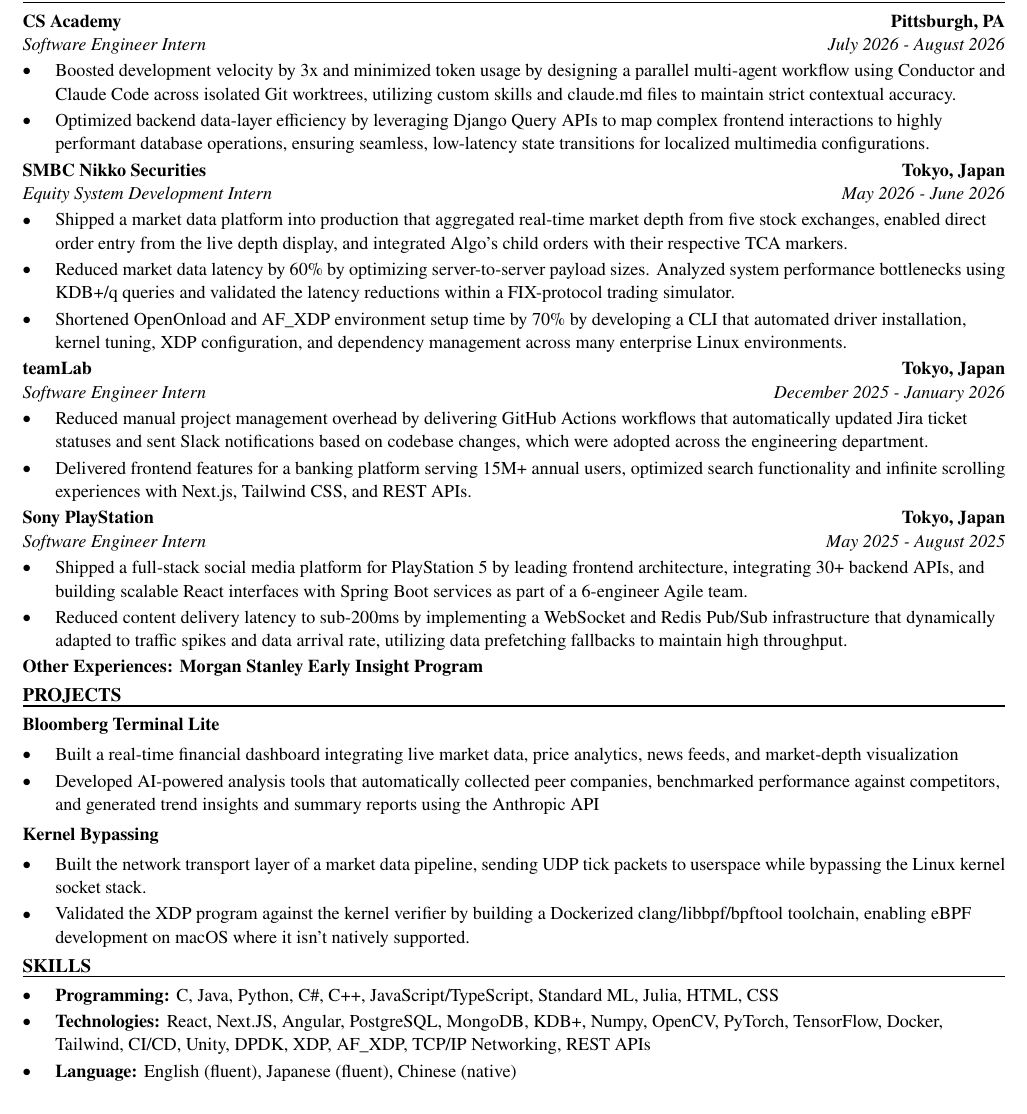
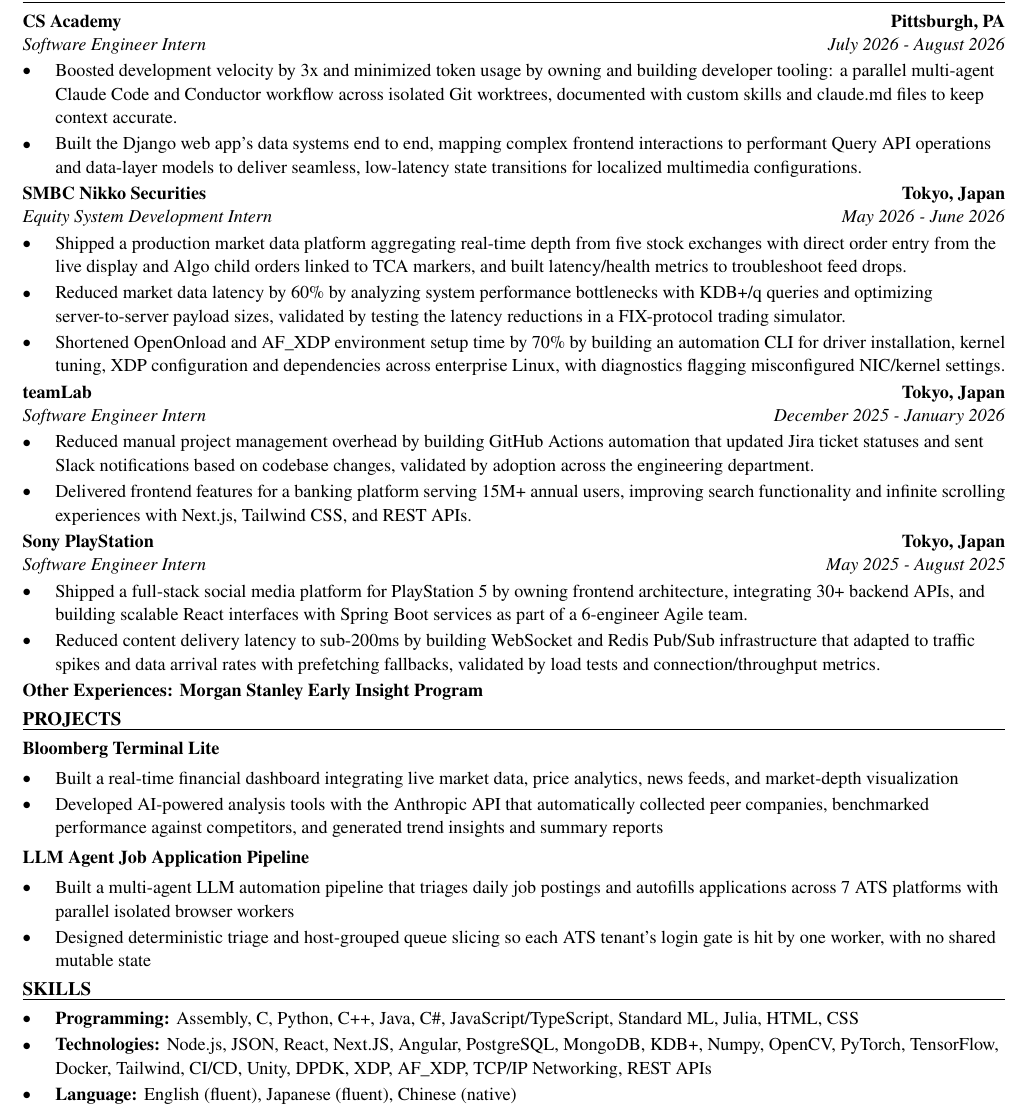
Before and after one commit to xinyichan04/resume, a LaTeX CV (resume.tex, which reads skills.tex): part of the page, cut so that both start at the same text. Compiled offline with pdfLaTeX.

Commit message:
Tailor for Panthalassa: Summer 2027 Engineering Internship (ATS score 31.6 -> 100.0)

```diff
--- a/resume.tex
+++ b/resume.tex
@@ -52,27 +52,27 @@
 \section*{WORK EXPERIENCE}
 \entry{CS Academy}{Pittsburgh, PA}{Software Engineer Intern}{July 2026 - August 2026}
 \begin{itemize}
-  \item Boosted development velocity by 3x and minimized token usage by designing a parallel multi-agent workflow using Conductor and Claude Code across isolated Git worktrees, utilizing custom skills and claude.md files to maintain strict contextual accuracy.
-  \item Optimized backend data-layer efficiency by leveraging Django Query APIs to map complex frontend interactions to highly performant database operations, ensuring seamless, low-latency state transitions for localized multimedia configurations.
+  \item Boosted development velocity by 3x and minimized token usage by owning and building developer tooling: a parallel multi-agent Claude Code and Conductor workflow across isolated Git worktrees, documented with custom skills and claude.md files to keep context accurate.
+  \item Built the Django web app's data systems end to end, mapping complex frontend interactions to performant Query API operations and data-layer models to deliver seamless, low-latency state transitions for localized multimedia configurations.
 \end{itemize}
 
 \entry{SMBC Nikko Securities}{Tokyo, Japan}{Equity System Development Intern}{May 2026 - June 2026}
 \begin{itemize}
-  \item Shipped a market data platform into production that aggregated real-time market depth from five stock exchanges, enabled direct order entry from the live depth display, and integrated Algo's child orders with their respective TCA markers.
-  \item Reduced market data latency by 60\% by optimizing server-to-server payload sizes. Analyzed system performance bottlenecks using KDB+/q queries and validated the latency reductions within a FIX-protocol trading simulator.
-  \item Shortened OpenOnload and AF\_XDP environment setup time by 70\% by developing a CLI that automated driver installation, kernel tuning, XDP configuration, and dependency management across many enterprise Linux environments.
+  \item Shipped a production market data platform aggregating real-time depth from five stock exchanges with direct order entry from the live display and Algo child orders linked to TCA markers, and built latency/health metrics to troubleshoot feed drops.
+  \item Reduced market data latency by 60\% by analyzing system performance bottlenecks with KDB+/q queries and optimizing server-to-server payload sizes, validated by testing the latency reductions in a FIX-protocol trading simulator.
+  \item Shortened OpenOnload and AF\_XDP environment setup time by 70\% by building an automation CLI for driver installation, kernel tuning, XDP configuration and dependencies across enterprise Linux, with diagnostics flagging misconfigured NIC/kernel settings.
 \end{itemize}
 
 \entry{teamLab}{Tokyo, Japan}{Software Engineer Intern}{December 2025 - January 2026}
 \begin{itemize}
-  \item Reduced manual project management overhead by delivering GitHub Actions workflows that automatically updated Jira ticket statuses and sent Slack notifications based on codebase changes, which were adopted across the engineering department.
-  \item Delivered frontend features for a banking platform serving 15M+ annual users, optimized search functionality and infinite scrolling experiences with Next.js, Tailwind CSS, and REST APIs.
+  \item Reduced manual project management overhead by building GitHub Actions automation that updated Jira ticket statuses and sent Slack notifications based on codebase changes, validated by adoption across the engineering department.
+  \item Delivered frontend features for a banking platform serving 15M+ annual users, improving search functionality and infinite scrolling experiences with Next.js, Tailwind CSS, and REST APIs.
 \end{itemize}
 
 \entry{Sony PlayStation}{Tokyo, Japan}{Software Engineer Intern}{May 2025 - August 2025}
 \begin{itemize}
-  \item Shipped a full-stack social media platform for PlayStation 5 by leading frontend architecture, integrating 30+ backend APIs, and building scalable React interfaces with Spring Boot services as part of a 6-engineer Agile team.
-  \item Reduced content delivery latency to sub-200ms by implementing a WebSocket and Redis Pub/Sub infrastructure that dynamically adapted to traffic spikes and data arrival rate, utilizing data prefetching fallbacks to maintain high throughput.
+  \item Shipped a full-stack social media platform for PlayStation 5 by owning frontend architecture, integrating 30+ backend APIs, and building scalable React interfaces with Spring Boot services as part of a 6-engineer Agile team.
+  \item Reduced content delivery latency to sub-200ms by building WebSocket and Redis Pub/Sub infrastructure that adapted to traffic spikes and data arrival rates with prefetching fallbacks, validated by load tests and connection/throughput metrics.
 \end{itemize}
 \textbf{Other Experiences: Morgan Stanley Early Insight Program}
 
@@ -80,13 +80,13 @@
 \textbf{Bloomberg Terminal Lite}\par\vspace{2pt}
 \begin{itemize}
   \item Built a real-time financial dashboard integrating live market data, price analytics, news feeds, and market-depth visualization
-  \item Developed AI-powered analysis tools that automatically collected peer companies, benchmarked performance against competitors, and generated trend insights and summary reports using the Anthropic API
+  \item Developed AI-powered analysis tools with the Anthropic API that automatically collected peer companies, benchmarked performance against competitors, and generated trend insights and summary reports
 \end{itemize}
 \vspace{2pt}
-\textbf{Kernel Bypassing}\par\vspace{2pt}
+\textbf{LLM Agent Job Application Pipeline}\par\vspace{2pt}
 \begin{itemize}
-  \item Built the network transport layer of a market data pipeline, sending UDP tick packets to userspace while bypassing the Linux kernel socket stack.
-  \item Validated the XDP program against the kernel verifier by building a Dockerized clang/libbpf/bpftool toolchain, enabling eBPF development on macOS where it isn't natively supported.
+  \item Built a multi-agent LLM automation pipeline that triages daily job postings and autofills applications across 7 ATS platforms with parallel isolated browser workers
+  \item Designed deterministic triage and host-grouped queue slicing so each ATS tenant's login gate is hit by one worker, with no shared mutable state
 \end{itemize}
 
 \input{skills.tex}
--- a/skills.tex
+++ b/skills.tex
@@ -1,7 +1,7 @@
 % SKILLS section: the ONLY part the tailoring system rewrites.
 \section*{SKILLS}
 \begin{itemize}
-  \item \textbf{Programming:} C, Java, Python, C\#, C++, JavaScript/TypeScript, Standard ML, Julia, HTML, CSS
-  \item \textbf{Technologies:} React, Next.JS, Angular, PostgreSQL, MongoDB, KDB+, Numpy, OpenCV, PyTorch, TensorFlow, Docker, Tailwind, CI/CD, Unity, DPDK, XDP, AF\_XDP, TCP/IP Networking, REST APIs
+  \item \textbf{Programming:} Assembly, C, Python, C++, Java, C\#, JavaScript/TypeScript, Standard ML, Julia, HTML, CSS
+  \item \textbf{Technologies:} Node.js, JSON, React, Next.JS, Angular, PostgreSQL, MongoDB, KDB+, Numpy, OpenCV, PyTorch, TensorFlow, Docker, Tailwind, CI/CD, Unity, DPDK, XDP, AF\_XDP, TCP/IP Networking, REST APIs
   \item \textbf{Language:} English (fluent), Japanese (fluent), Chinese (native)
 \end{itemize}
```
